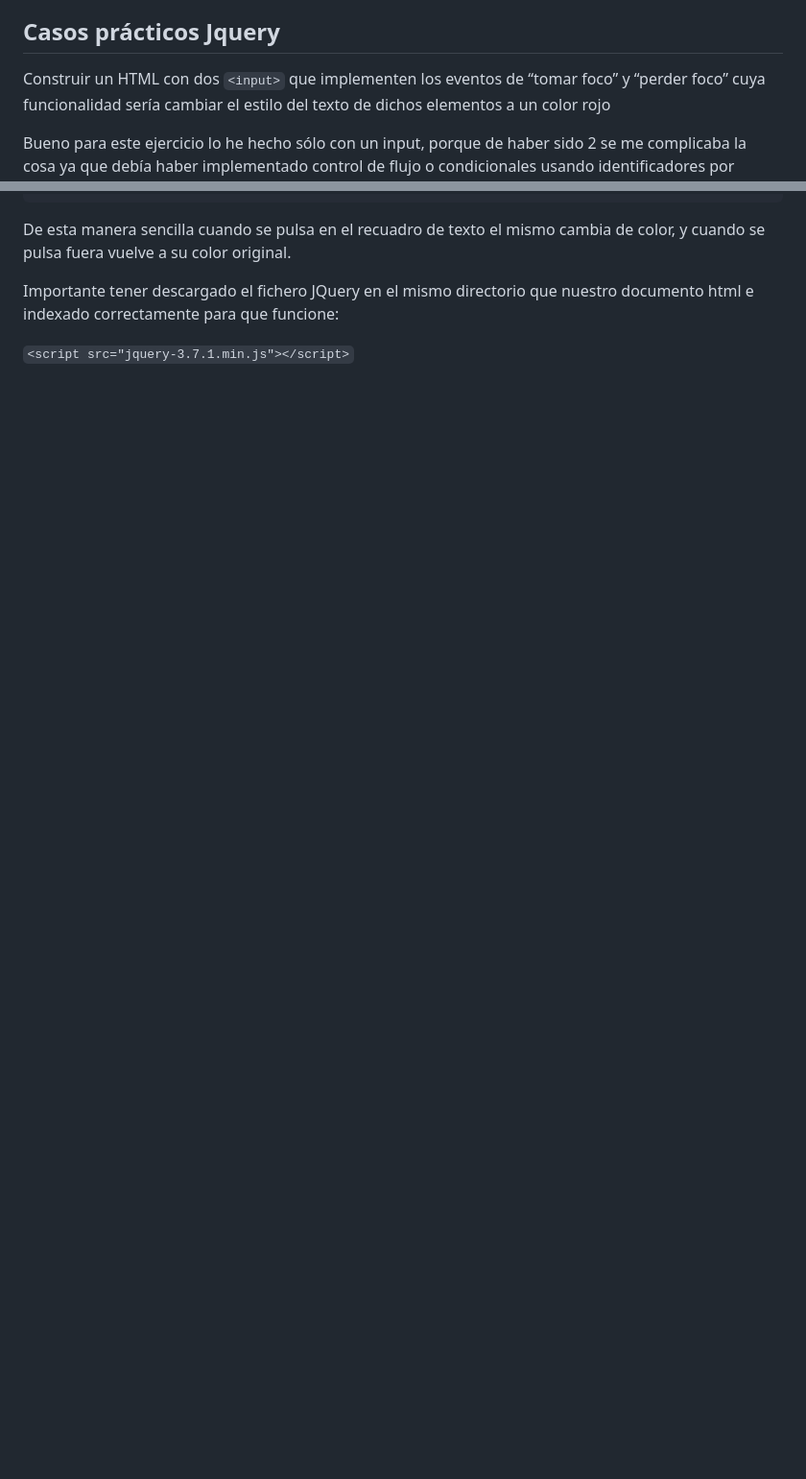
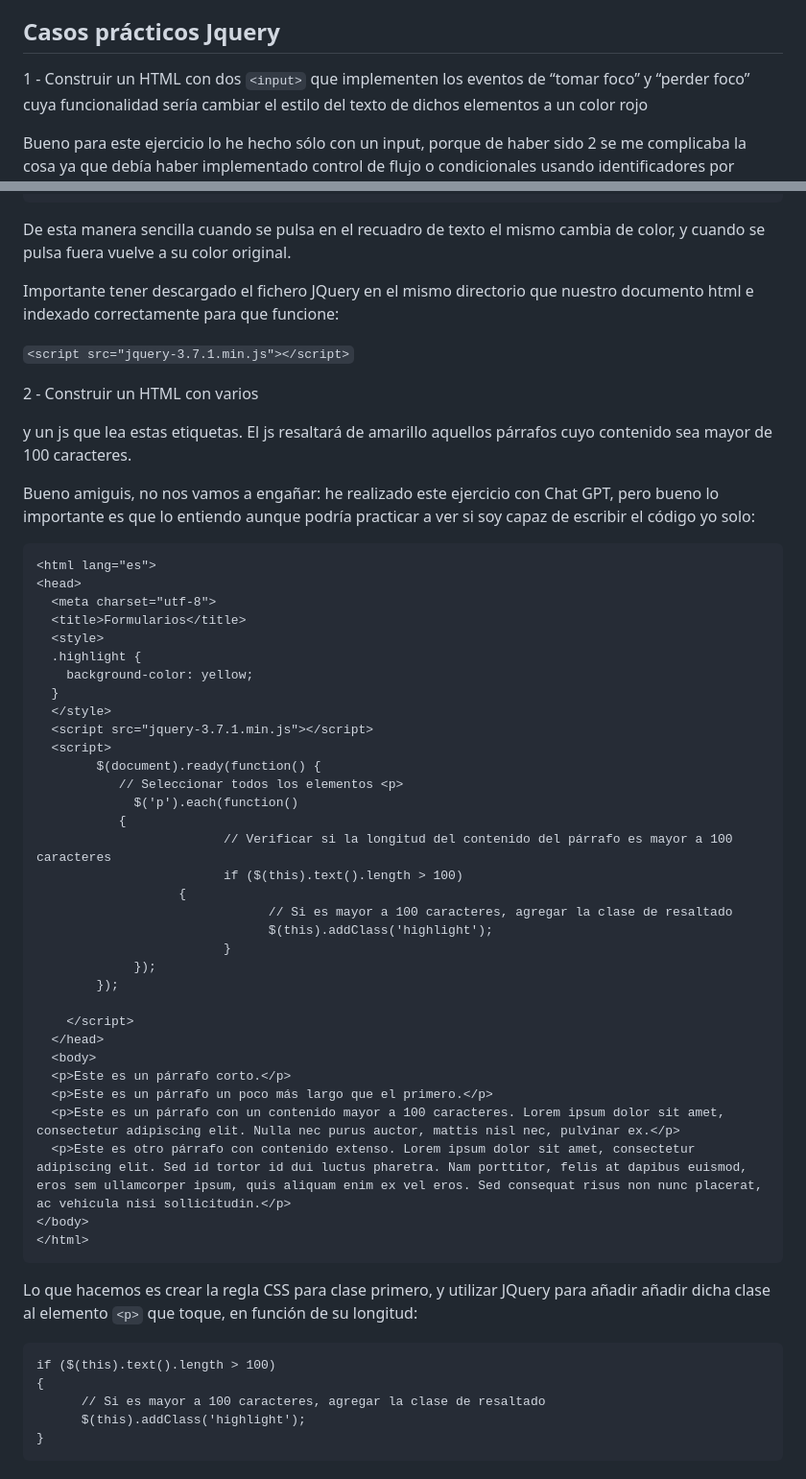
Before and after one commit to ehdinayan/JavaScriptRepo, a Markdown page: Fundacion_Telefónica/readme.md, 2 parts joined by grey strips. Shown: that part at 96% size. Rendered like a GitHub page; blank space fills up the shorter version.

Commit message:
Modulo 5 concluido

````diff
--- a/Fundacion_Telefónica/readme.md
+++ b/Fundacion_Telefónica/readme.md
@@ -779,7 +779,7 @@ Con estas funciones podemos manipular elementos del DOM y tratar eventos en nues
 
 ## Casos prácticos Jquery
 
-Construir un HTML con dos `<input>` que implementen los eventos
+1 - Construir un HTML con dos `<input>` que implementen los eventos
 de “tomar foco” y “perder foco” cuya funcionalidad sería cambiar
 el estilo del texto de dichos elementos a un color rojo
 
@@ -819,3 +819,56 @@ De esta manera sencilla cuando se pulsa en el recuadro de texto el mismo cambia
 Importante tener descargado el fichero JQuery en el mismo directorio que nuestro documento html e indexado correctamente para que funcione:
 
 `<script src="jquery-3.7.1.min.js"></script>`
+
+
+2 - Construir un HTML con varios <p> y un js que lea estas etiquetas.
+El js resaltará de amarillo aquellos párrafos cuyo contenido sea
+mayor de 100 caracteres.
+
+Bueno amiguis, no nos vamos a engañar: he realizado este ejercicio con Chat GPT, pero bueno lo importante es que lo entiendo aunque podría practicar a ver si soy capaz de escribir el código yo solo:
+
+```
+<html lang="es">
+<head>
+  <meta charset="utf-8">
+  <title>Formularios</title>
+  <style>
+  .highlight {
+    background-color: yellow;
+  }
+  </style>
+  <script src="jquery-3.7.1.min.js"></script>
+  <script>
+    	$(document).ready(function() {
+  	       // Seleccionar todos los elementos <p>
+  		     $('p').each(function()
+           {
+    			         // Verificar si la longitud del contenido del párrafo es mayor a 100 caracteres
+    			         if ($(this).text().length > 100)
+                   {
+      				           // Si es mayor a 100 caracteres, agregar la clase de resaltado
+      				           $(this).addClass('highlight');
+    			         }
+  		     });
+	    });
+
+    </script>
+  </head>
+  <body>
+  <p>Este es un párrafo corto.</p>
+  <p>Este es un párrafo un poco más largo que el primero.</p>
+  <p>Este es un párrafo con un contenido mayor a 100 caracteres. Lorem ipsum dolor sit amet, consectetur adipiscing elit. Nulla nec purus auctor, mattis nisl nec, pulvinar ex.</p>
+  <p>Este es otro párrafo con contenido extenso. Lorem ipsum dolor sit amet, consectetur adipiscing elit. Sed id tortor id dui luctus pharetra. Nam porttitor, felis at dapibus euismod, eros sem ullamcorper ipsum, quis aliquam enim ex vel eros. Sed consequat risus non nunc placerat, ac vehicula nisi sollicitudin.</p>
+</body>
+</html>
+```
+
+Lo que hacemos es crear la regla CSS para clase primero, y utilizar JQuery para añadir añadir dicha clase al elemento `<p>` que toque, en función de su longitud:
+
+```
+if ($(this).text().length > 100)
+{
+      // Si es mayor a 100 caracteres, agregar la clase de resaltado
+      $(this).addClass('highlight');
+}
+```
````
